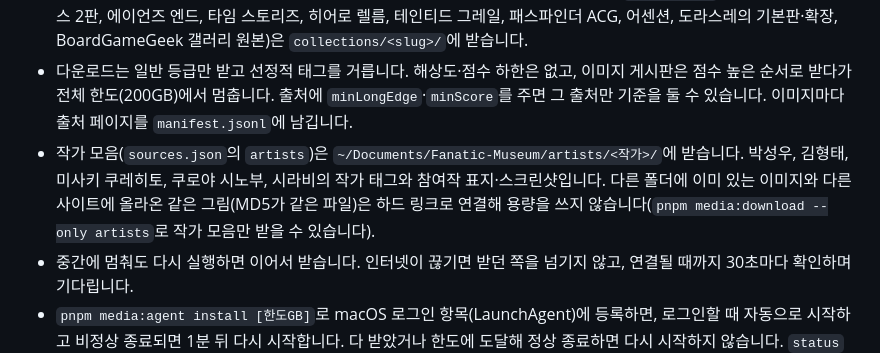
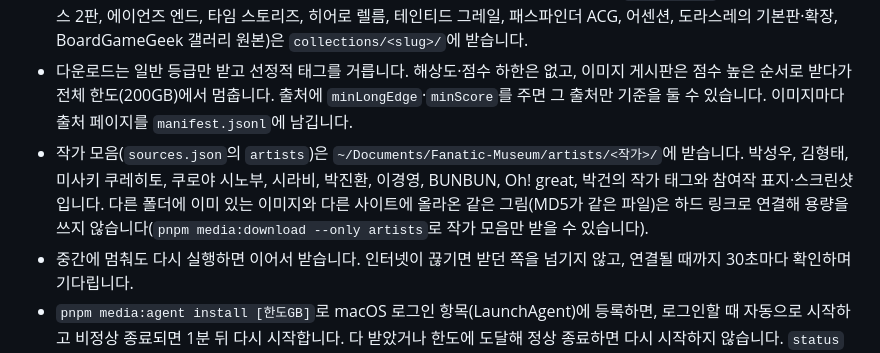
Before and after one commit to ryushin01/Fanatic-Museum, a Markdown page: docs/development.md, the part around the change. GitHub-like rendering.

```diff
--- a/docs/development.md
+++ b/docs/development.md
@@ -52,7 +52,7 @@ pnpm build && pnpm preview
 
 - 출처와 검색 태그는 `scripts/media/sources.json`에서 작품 slug별로 정합니다. 출처 종류는 yande.re·Konachan(전체 이용가 판)·Safebooru·Steam 공식 스크린샷·교보문고 표지·네이버 웹툰(작품 포스터와 회차 썸네일, 본문 원고는 받지 않음)·pixiv(작가 사용자 ID로 공개 전체 연령 작품만, 성인 등급·AI 생성 작품 제외)입니다. 회사·시리즈 모음(`collections`: TYPE-MOON, FF7 컴필레이션)과 상품 모음(`merch-*`: 윙건담, 사이버 포뮬러, 고죠 사토루, FF7, 사에카노 피규어·프라모델 등 HobbyLink Japan 상품 사진, 성인 상품 제외)과 보드게임 모음(`boardgame-*`: 미식 배틀, 이클립스 2판, 에이언즈 엔드, 타임 스토리즈, 히어로 렐름, 테인티드 그레일, 패스파인더 ACG, 어센션, 도라스레의 기본판·확장, BoardGameGeek 갤러리 원본)은 `collections/<slug>/`에 받습니다.
 - 다운로드는 일반 등급만 받고 선정적 태그를 거릅니다. 해상도·점수 하한은 없고, 이미지 게시판은 점수 높은 순서로 받다가 전체 한도(200GB)에서 멈춥니다. 출처에 `minLongEdge`·`minScore`를 주면 그 출처만 기준을 둘 수 있습니다. 이미지마다 출처 페이지를 `manifest.jsonl`에 남깁니다.
-- 작가 모음(`sources.json`의 `artists`)은 `~/Documents/Fanatic-Museum/artists/<작가>/`에 받습니다. 박성우, 김형태, 미사키 쿠레히토, 쿠로야 시노부, 시라비의 작가 태그와 참여작 표지·스크린샷입니다. 다른 폴더에 이미 있는 이미지와 다른 사이트에 올라온 같은 그림(MD5가 같은 파일)은 하드 링크로 연결해 용량을 쓰지 않습니다(`pnpm media:download --only artists`로 작가 모음만 받을 수 있습니다).
+- 작가 모음(`sources.json`의 `artists`)은 `~/Documents/Fanatic-Museum/artists/<작가>/`에 받습니다. 박성우, 김형태, 미사키 쿠레히토, 쿠로야 시노부, 시라비, 박진환, 이경영, BUNBUN, Oh! great, 박건의 작가 태그와 참여작 표지·스크린샷입니다. 다른 폴더에 이미 있는 이미지와 다른 사이트에 올라온 같은 그림(MD5가 같은 파일)은 하드 링크로 연결해 용량을 쓰지 않습니다(`pnpm media:download --only artists`로 작가 모음만 받을 수 있습니다).
 - 중간에 멈춰도 다시 실행하면 이어서 받습니다. 인터넷이 끊기면 받던 쪽을 넘기지 않고, 연결될 때까지 30초마다 확인하며 기다립니다.
 - `pnpm media:agent install [한도GB]`로 macOS 로그인 항목(LaunchAgent)에 등록하면, 로그인할 때 자동으로 시작하고 비정상 종료되면 1분 뒤 다시 시작합니다. 다 받았거나 한도에 도달해 정상 종료하면 다시 시작하지 않습니다. `status`로 상태를, `uninstall`로 해제합니다. 함께 등록되는 진행 알림이 2시간마다 받은 용량·비율, 지난 알림 이후 늘어난 양, 지금 받는 모음을 알림 센터로 알리고, 다운로더가 멈췄거나 인터넷을 기다리는 중이면 그 사실을 알립니다(간격은 `FANATIC_NOTIFY_INTERVAL` 초, 기록은 `notify.log`). 다운로더도 멈추거나 다시 시작하는 순간 바로 알립니다. 다시 시작할 때는 이유(재부팅, 오류, 다시 등록, 종료 신호, 강제 종료)와 멈춘 시간을, 멈출 때는 종료 신호·오류·완료를, 잠자기에서 깨면 멈췄던 시간을, 인터넷이 2분 넘게 끊기면 끊김과 복구를 알립니다. 오류로 1분마다 다시 시작해도 같은 알림은 10분에 한 번만 보냅니다. 이유는 30초마다 남기는 실행 기록(`.download-run.json`)과 등록 스크립트의 수동 정지 표시(`.download-stop-requested`)로 판단합니다(`scripts/media/run-state.mjs`, 테스트 포함). 잠자기 중에는 멈추고 깨어나면 이어 받습니다(`caffeinate -i`로 자동 잠자기는 막지만 덮개를 닫으면 잠듭니다). 위치는 `FANATIC_MEDIA_DIR`로 바꿀 수 있습니다.
 - `public/media/`가 없으면(CI, 배포) 로더가 빈 목록을 받고, 화면은 번호와 대표색으로 만든 자리 표시 그래픽을 보여 줍니다.
```
Also changed, not shown: CHANGELOG.md (+1 -0 lines), README.md (+6 -6 lines), docs/images/authors.jpg, docs/images/home.jpg, docs/images/mobile-home.jpg, docs/images/works-filter.jpg, 7 other files.
